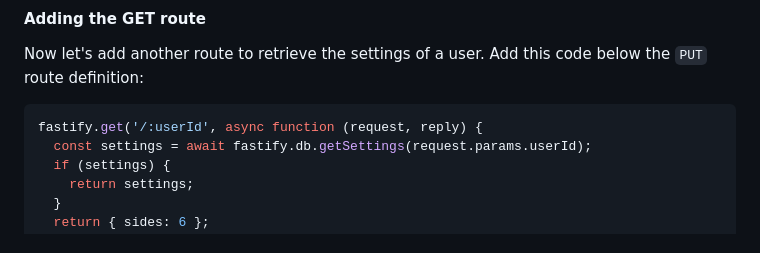
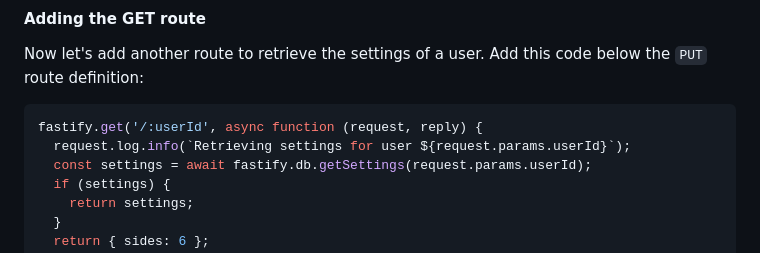
Before and after one commit to Azure-Samples/nodejs-microservices, a Markdown page: docs/workshop.md, the part around the change printed below. Drawn GitHub-style.

````diff
--- a/docs/workshop.md
+++ b/docs/workshop.md
@@ -402,6 +402,7 @@ Now let's add another route to retrieve the settings of a user. Add this code be
 
 ```js
 fastify.get('/:userId', async function (request, reply) {
+  request.log.info(`Retrieving settings for user ${request.params.userId}`);
   const settings = await fastify.db.getSettings(request.params.userId);
   if (settings) {
     return settings;
````
Also changed, not shown: other parts of docs/workshop.md (+1 -1 lines), docs/assets/banner.jpg (added).
